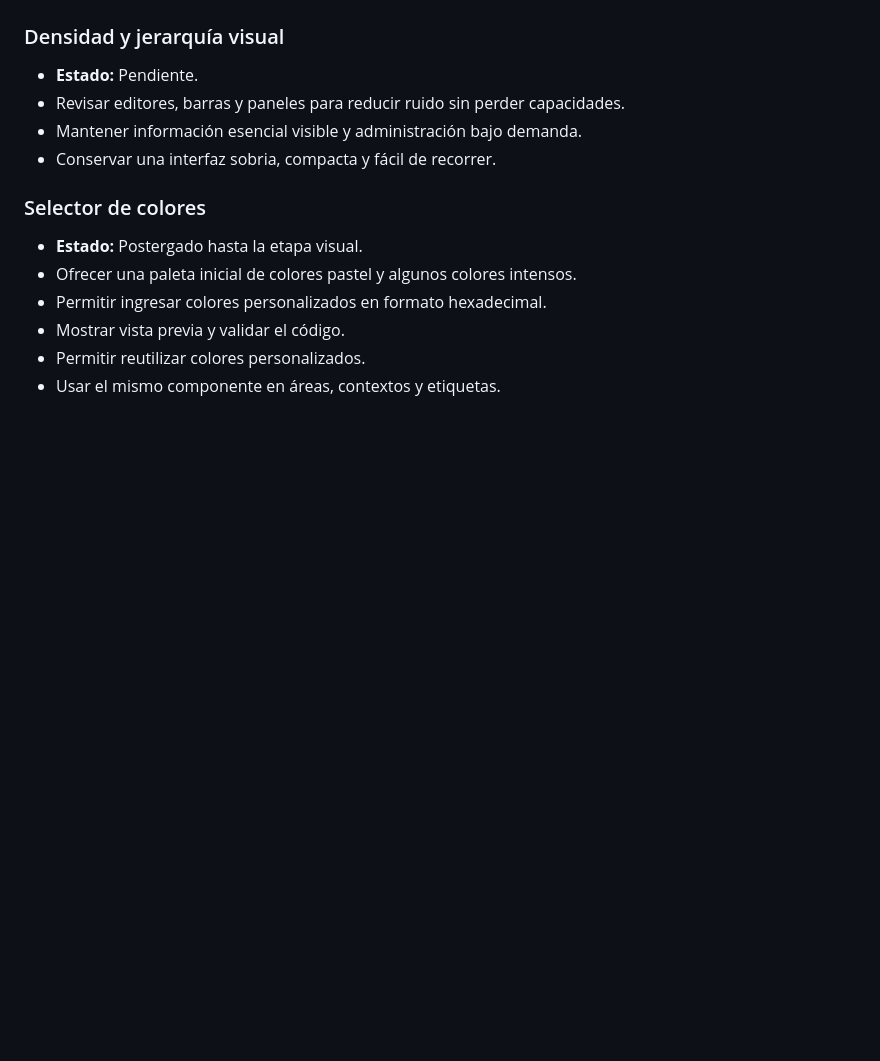
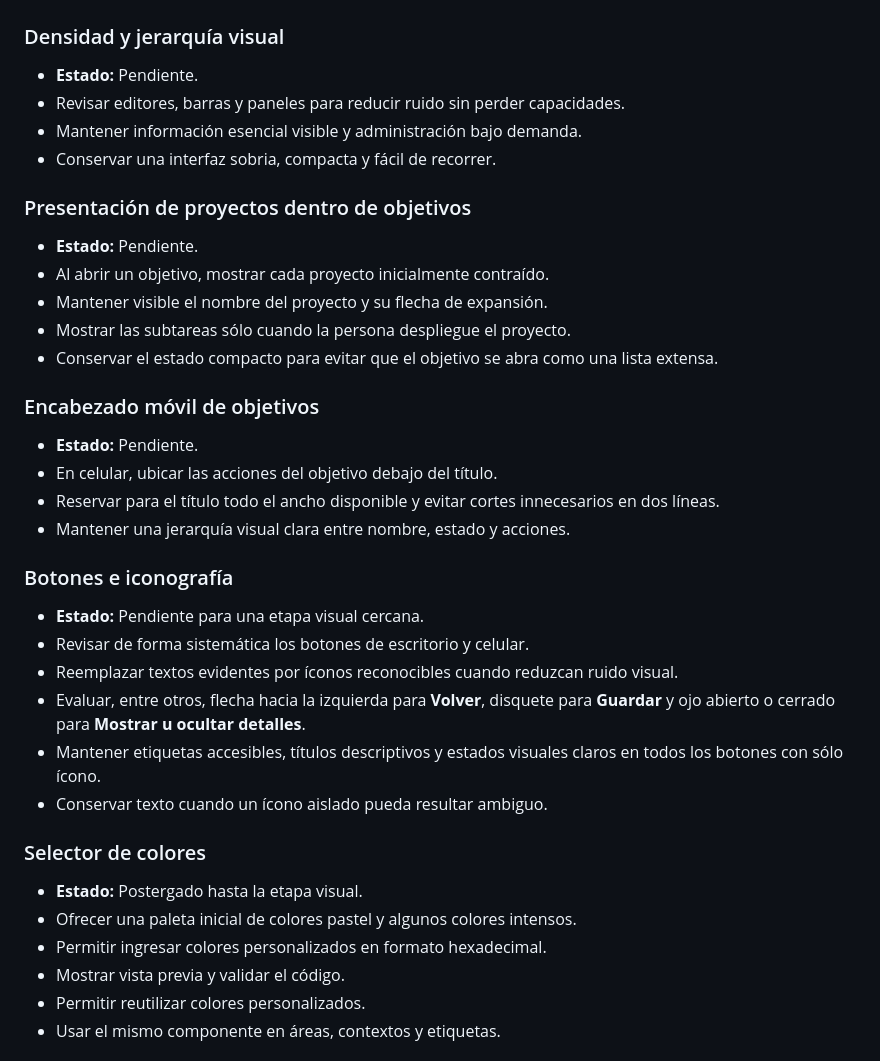
Before and after one commit to leonardotor-lm/Task-Engine-V2, a Markdown page: docs/roadmap/PENDIENTES.md, the part around the change. Rendered like a GitHub page; blank space fills up the shorter version.

Commit message:
Record objective UI improvements

```diff
--- a/docs/roadmap/PENDIENTES.md
+++ b/docs/roadmap/PENDIENTES.md
@@ -41,6 +41,30 @@ Debe actualizarse en la misma PR que complete, descarte o reprograme un punto.
 - Revisar editores, barras y paneles para reducir ruido sin perder capacidades.
 - Mantener información esencial visible y administración bajo demanda.
 - Conservar una interfaz sobria, compacta y fácil de recorrer.
+
+### Presentación de proyectos dentro de objetivos
+
+- **Estado:** Pendiente.
+- Al abrir un objetivo, mostrar cada proyecto inicialmente contraído.
+- Mantener visible el nombre del proyecto y su flecha de expansión.
+- Mostrar las subtareas sólo cuando la persona despliegue el proyecto.
+- Conservar el estado compacto para evitar que el objetivo se abra como una lista extensa.
+
+### Encabezado móvil de objetivos
+
+- **Estado:** Pendiente.
+- En celular, ubicar las acciones del objetivo debajo del título.
+- Reservar para el título todo el ancho disponible y evitar cortes innecesarios en dos líneas.
+- Mantener una jerarquía visual clara entre nombre, estado y acciones.
+
+### Botones e iconografía
+
+- **Estado:** Pendiente para una etapa visual cercana.
+- Revisar de forma sistemática los botones de escritorio y celular.
+- Reemplazar textos evidentes por íconos reconocibles cuando reduzcan ruido visual.
+- Evaluar, entre otros, flecha hacia la izquierda para **Volver**, disquete para **Guardar** y ojo abierto o cerrado para **Mostrar u ocultar detalles**.
+- Mantener etiquetas accesibles, títulos descriptivos y estados visuales claros en todos los botones con sólo ícono.
+- Conservar texto cuando un ícono aislado pueda resultar ambiguo.
 
 ### Selector de colores
 
```
